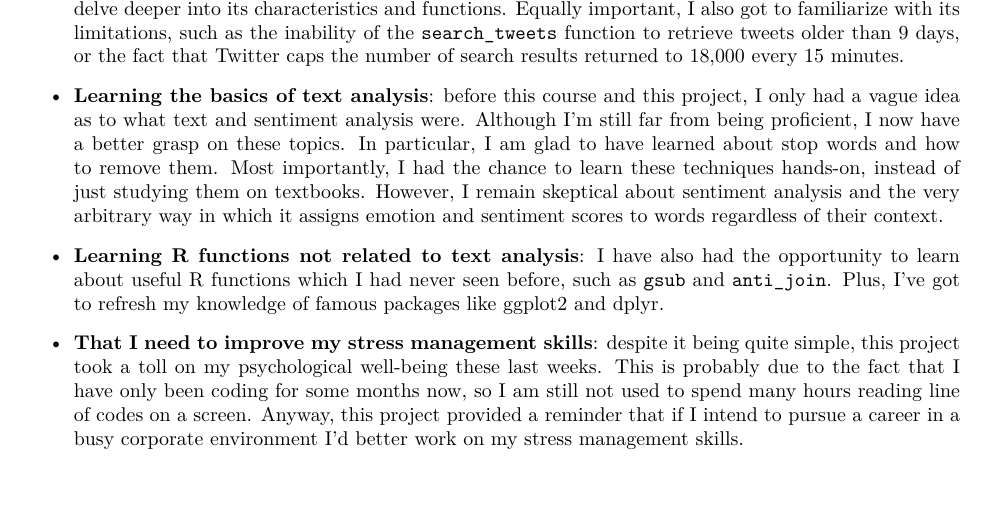
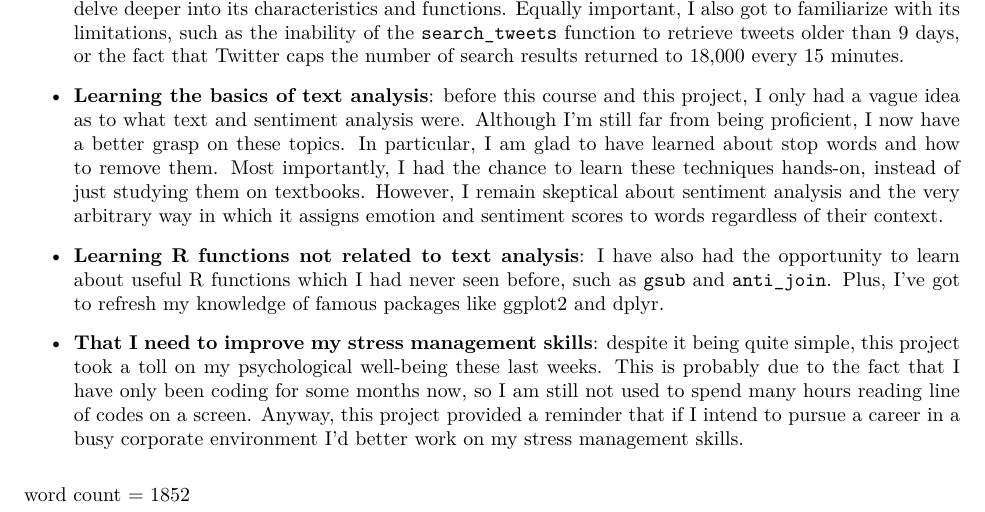
Before and after one commit to DataAccess2020/2020-Capstone_project_Jacopo, an R Markdown document (report/report.Rmd): part of page 8 of 8, cut so that both start at the same text. The pictures show the output file report/report.pdf that the author committed with the source.

Commit message:
Added the word count to the Markdown

```diff
--- a/report/report.Rmd
+++ b/report/report.Rmd
@@ -273,3 +273,5 @@ This project turned out to be useful in more ways than one. There are many thing
 - **Learning R functions not related to text analysis**: I have also had the opportunity to learn about useful R functions which I had never seen before, such as `gsub` and `anti_join`. Plus, I've got to refresh my knowledge of famous packages like ggplot2 and dplyr.
 
 - **That I need to improve my stress management skills**: despite it being quite simple, this project took a toll on my psychological well-being these last weeks. This is probably due to the fact that I have only been coding for some months now, so I am still not used to spend many hours reading line of codes on a screen. Anyway, this project provided a reminder that if I intend to pursue a career in a busy corporate environment I'd better work on my stress management skills.
+
+word count = 1852
```
Also changed, not shown: report/report.pdf.
